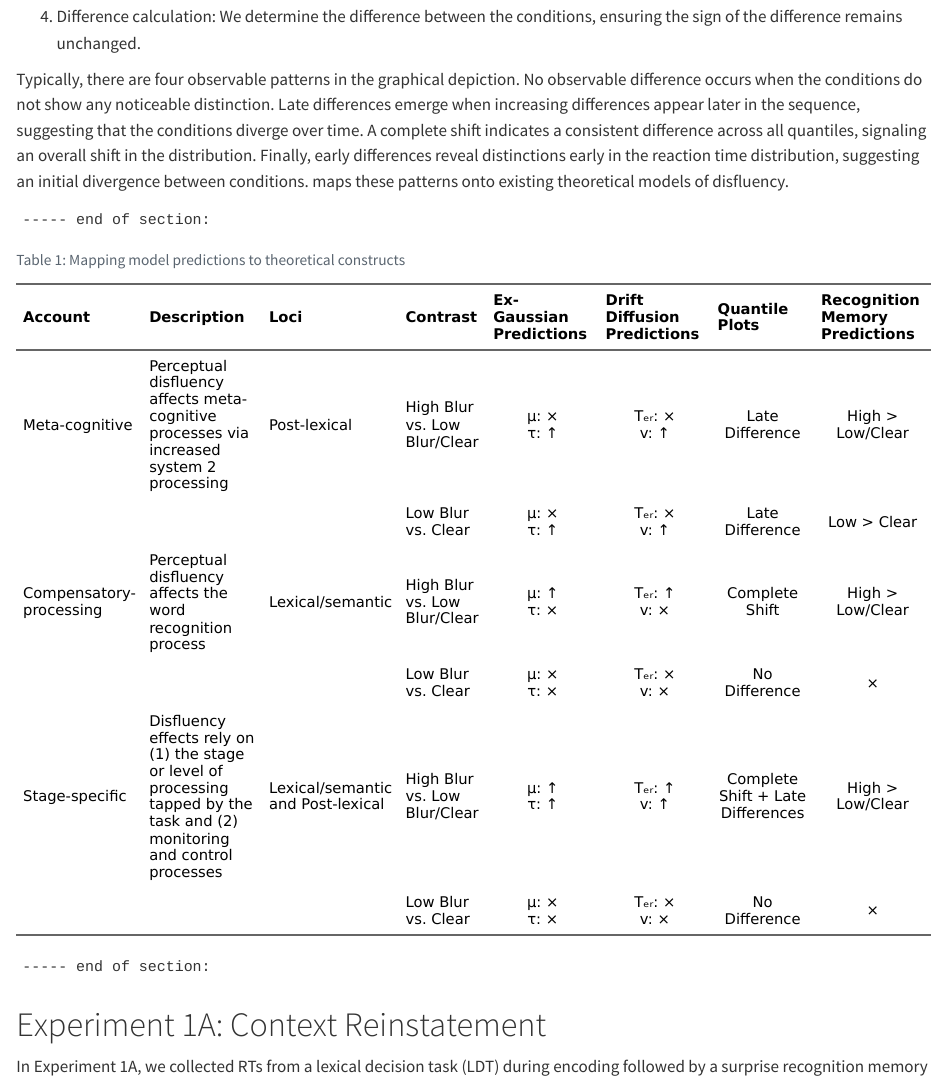
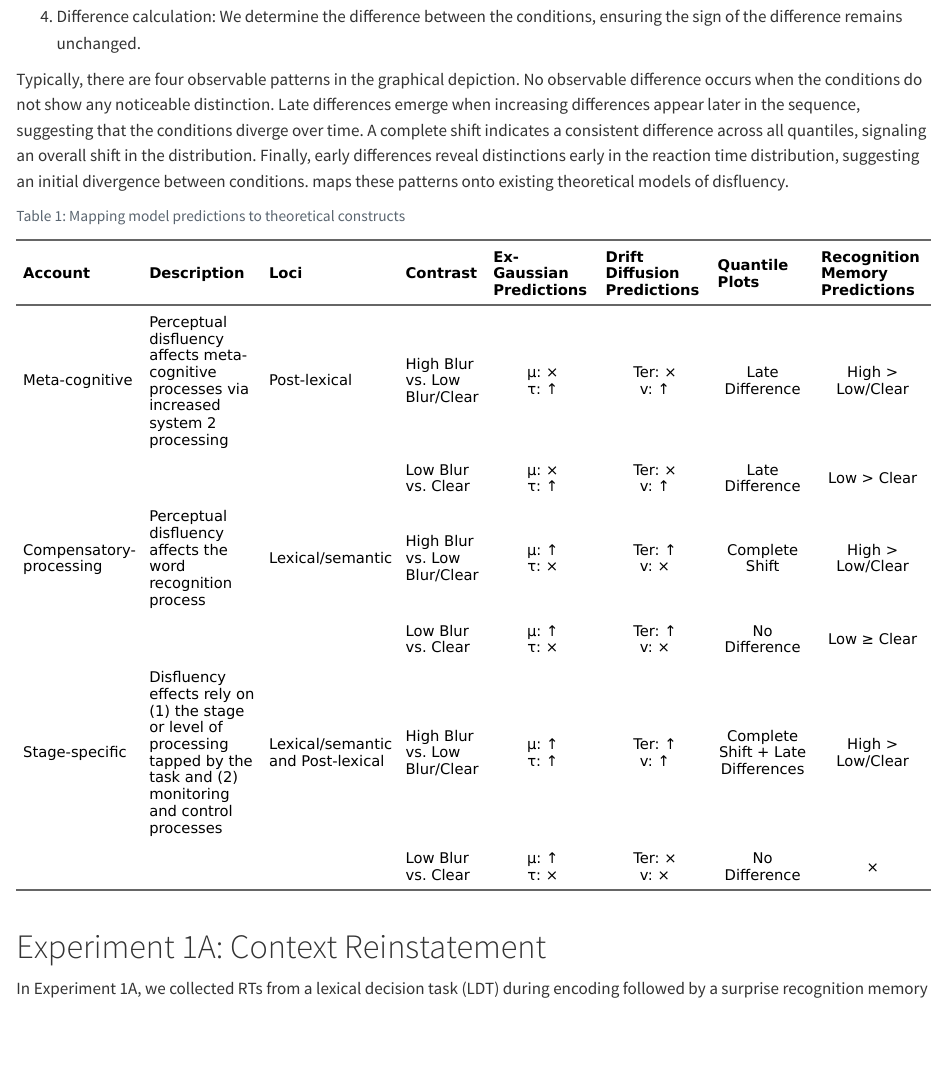
Before and after one commit to jgeller112/Disfluency_Ms, a Quarto document (_manuscript/Disfluency_Modeling_Ms.qmd): the page in a window 1100 px wide, from 7780 px down. Rendered offline with R 4.5, knitr and Pandoc in place of Quarto, with nearby package versions; drawn as R Markdown's standard HTML page in place of the format the file asks for; some code elsewhere in the file could not run offline; common packages that the code uses without loading them are loaded.

Commit message:
update table

````diff
--- a/_manuscript/Disfluency_Modeling_Ms.qmd
+++ b/_manuscript/Disfluency_Modeling_Ms.qmd
@@ -102,7 +102,6 @@ format:
 
 execute:
   echo: false
-  freeze: auto
   warning: false
   message: false
   fig-align: center
@@ -312,47 +311,7 @@ In addition to ex-Gaussian and DDM analyses, we will provide a graphical descrip
 Typically, there are four observable patterns in the graphical depiction. No observable difference occurs when the conditions do not show any noticeable distinction. Late differences emerge when increasing differences appear later in the sequence, suggesting that the conditions diverge over time. A complete shift indicates a consistent difference across all quantiles, signaling an overall shift in the distribution. Finally, early differences reveal distinctions early in the reaction time distribution, suggesting an initial divergence between conditions. maps these patterns onto existing theoretical models of disfluency.
 
 ```{r}
-open_section <- prop_section(type = "continuous")
-block_section(open_section)
-```
-
-```{r}
 #| label: tbl-predictions
 #| tbl-cap: "Mapping model predictions to theoretical constructs"
 
-# Create data frame with updated recognition memory predictions
 data <- data.frame(
-    Account = rep(c("Meta-cognitive", "Compensatory-processing", "Stage-specific"), each = 2),
-    Description = rep(c(
-        "Perceptual disfluency affects meta-cognitive processes via increased system 2 processing",
-        "Perceptual disfluency affects the word recognition process",
-        "Disfluency effects rely on (1) the stage or level of processing tapped by the task and (2) monitoring and control processes"
-    ), each = 2),
-    Loci = rep(c("Post-lexical", "Lexical/semantic", "Lexical/semantic and Post-lexical"), each = 2),
-    Contrast = c("High Blur vs. Low Blur/Clear", "Low Blur vs. Clear",
-                 "High Blur vs. Low Blur/Clear", "Low Blur vs. Clear",
-                 "High Blur vs. Low Blur/Clear", "Low Blur vs. Clear"),
-    ExGaussianPredictions = c(
-        "μ: ×\nτ: ↑", "μ: ×\nτ: ↑",              # Meta-cognitive
-        "μ: ↑\nτ: ×", "μ: ×\nτ: ×",              # Compensatory-processing
-        "μ: ↑\nτ: ↑", "μ: ×\nτ: ×"               # Stage-specific
-    ),
-    DDMPredictions = c(
-        "Tₑᵣ: ×\nv: ↑", "Tₑᵣ: ×\nv: ↑",         # Meta-cognitive
-        "Tₑᵣ: ↑\nv: ×", "Tₑᵣ: ×\nv: ×",         # Compensatory-processing
-        "Tₑᵣ: ↑\nv: ↑", "Tₑᵣ: ×\nv: ×"          # Stage-specific
-    ),
-    QuantilePlots = c(
-        "Late Difference",
-        "Late Difference",
-        "Complete Shift",
-        "No Difference",
-        "Complete Shift + Late Differences",
-        "No Difference"
-    ),
-    RecognitionMemoryPredictions = c(
-        "High > Low/Clear", "Low > Clear",      # Meta-cognitive (updated)
-        "High > Low/Clear", "×",               # Compensatory-processing
-        "High > Low/Clear", "×"                # Stage-specific
-    ),
-    stringsAsFactors = FALSE
@@ -359,8 +352 @@ data <- data.frame(
 ) |>
-    dplyr::mutate(
-        Account = ifelse(duplicated(Account), "", Account),
-        Description = ifelse(duplicated(Description), "", Description),
-        Loci = ifelse(duplicated(Loci), "", Loci)
-    )
-
-# Create flextable with symbol note
@@ -388,17 +380,11 @@ ft <- flextable(data) |>
   width(j = "QuantilePlots", width = 1.5) |>
   width(j = "RecognitionMemoryPredictions", width = 1.5) |>
   bold(part = "header")
-# Print the table
+
 ft
-```
-
-```{r}
-
-close_section <- prop_section(
-    page_size = page_size(orient = "landscape"),
-    type = "continuous")
-block_section(close_section)
-```
+
+```
+
 
 
 # Experiment 1A: Context Reinstatement
````
Also changed, not shown: _manuscript/Disfluency_Modeling_Ms.qmd (40 more changed lines).
